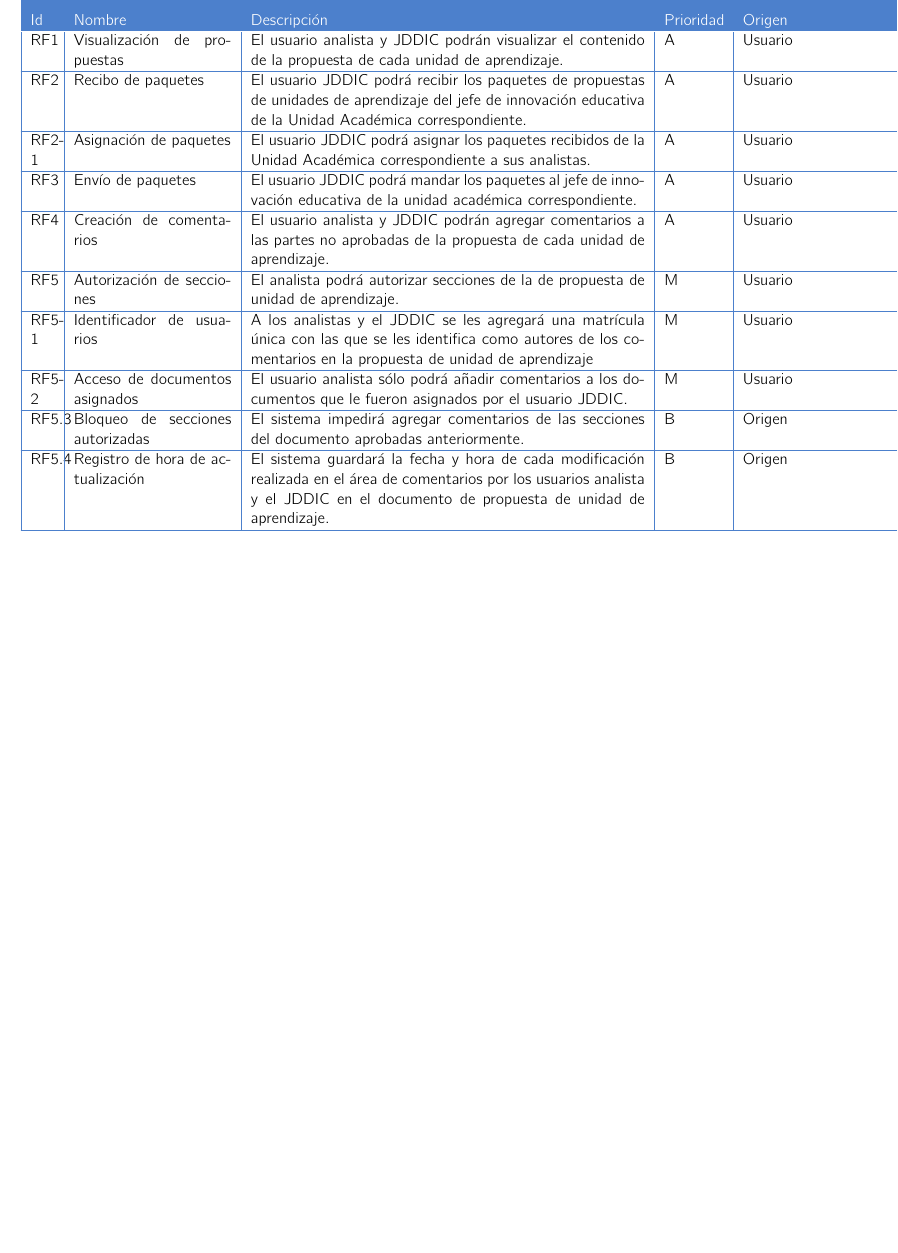
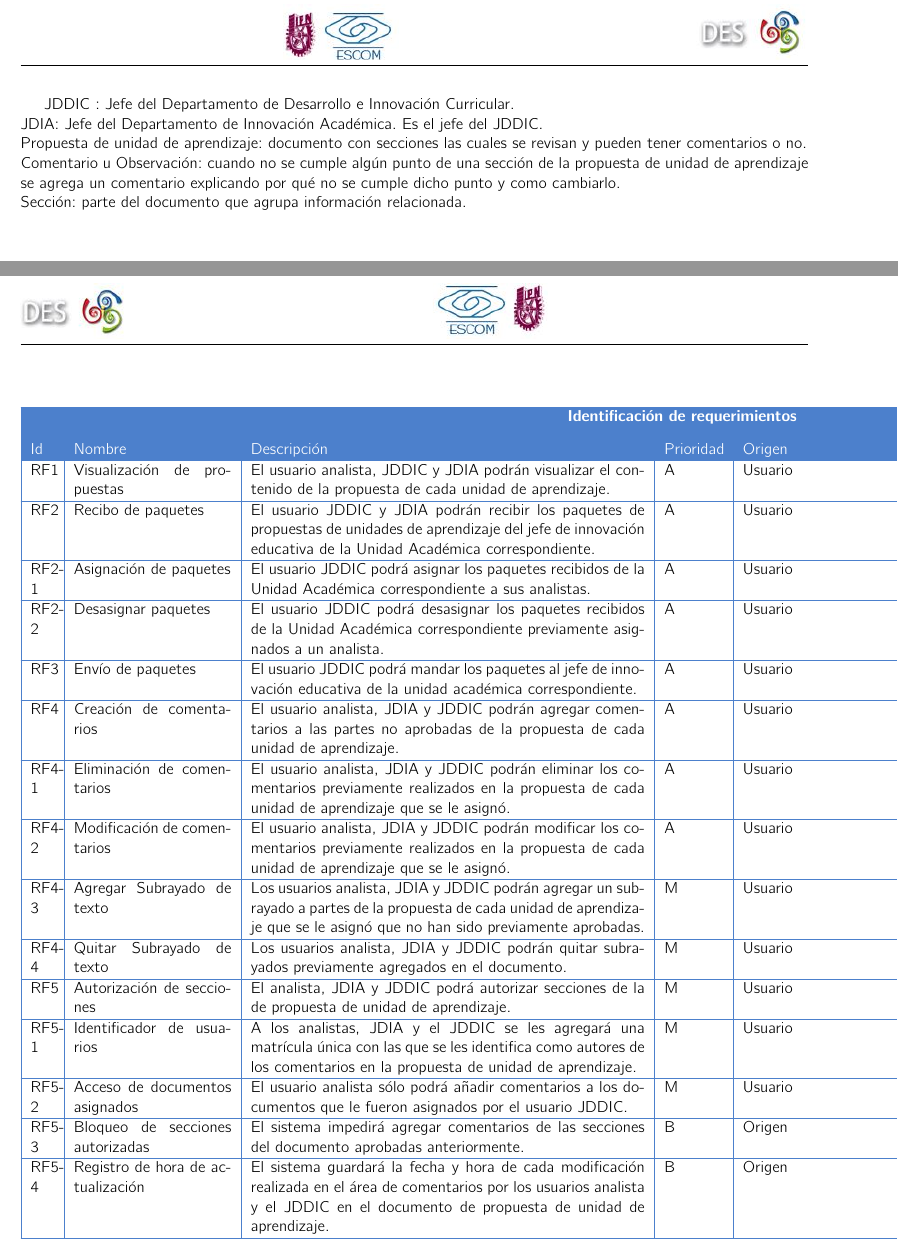
Before and after one commit to SoftwareEngineerESCOM/IngSof, a LaTeX book (Plantilla-Requerimientos/DR.tex, which reads Plantilla-Requerimientos/C2-DR/SP2/RequerimientosVC.tex): part of page 9 of 12 before the commit and two parts of pages 9 and 10 of 13 after it, the two joined at a grey line, cut at the place of the change, the shorter picture padded with empty space. Compiled offline with pdfLaTeX.

Commit message:
actualizacion de requerimientos en verificación

```diff
--- a/Plantilla-Requerimientos/C2-DR/SP2/RequerimientosVC.tex
+++ b/Plantilla-Requerimientos/C2-DR/SP2/RequerimientosVC.tex
@@ -5,19 +5,29 @@
 %	M - Media
 %	B - Baja
 %	MB - Muy Baja
+JDDIC : Jefe del Departamento de Desarrollo e Innovación Curricular.\\
+JDIA: Jefe del Departamento de Innovación Académica. Es el jefe del JDDIC.\\
+Propuesta de unidad de aprendizaje: documento con secciones las cuales se revisan y pueden tener comentarios o no.\\
+Comentario u Observación: cuando no se cumple algún punto de una sección de la propuesta de unidad de aprendizaje se agrega un comentario explicando por qué no se cumple dicho punto y como cambiarlo.\\
+Sección: parte del documento que agrupa información relacionada.\\
 
 \begin{table}[htbp!]
 	\begin{requerimientos}
-		\FRitem{RF1}{Visualización de propuestas}{El usuario analista y JDDIC podrán visualizar  el contenido  de la propuesta de cada unidad de aprendizaje.}{A}{Usuario}
-		\FRitem{RF2}{Recibo de paquetes}{El usuario JDDIC podrá recibir los paquetes de propuestas de unidades de aprendizaje del jefe de innovación educativa de la Unidad Académica correspondiente.}{A}{Usuario}
+		\FRitem{RF1}{Visualización de propuestas}{El usuario analista, JDDIC y JDIA podrán visualizar  el contenido  de la propuesta de cada unidad de aprendizaje.}{A}{Usuario}
+		\FRitem{RF2}{Recibo de paquetes}{El usuario JDDIC y JDIA podrán recibir los paquetes de propuestas de unidades de aprendizaje del jefe de innovación educativa de la Unidad Académica correspondiente.}{A}{Usuario}
 		\FRitem{RF2-1}{Asignación de paquetes}{El usuario JDDIC podrá asignar los paquetes recibidos de la Unidad Académica correspondiente a sus analistas.}{A}{Usuario}
+		\FRitem{RF2-2}{Desasignar paquetes}{El usuario JDDIC podrá desasignar los paquetes recibidos de la Unidad Académica correspondiente previamente asignados a un analista.}{A}{Usuario}
 		\FRitem{RF3}{Envío de paquetes}{El usuario JDDIC podrá mandar los paquetes al jefe de innovación educativa de la unidad académica correspondiente.}{A}{Usuario}
-		\FRitem{RF4}{Creación de comentarios}{El usuario analista y JDDIC  podrán agregar comentarios a las partes no aprobadas de la propuesta de cada unidad de aprendizaje.}{A}{Usuario}
-		\FRitem{RF5}{Autorización de secciones}{El analista podrá autorizar secciones de la de propuesta de unidad de aprendizaje.}{M}{Usuario}
-		\FRitem{RF5-1}{Identificador de usuarios}{A los analistas y el JDDIC se les agregará una matrícula única con las que se les identifica como autores de los comentarios en la propuesta de unidad de aprendizaje}{M}{Usuario}
+		\FRitem{RF4}{Creación de comentarios}{El usuario analista, JDIA y JDDIC  podrán agregar comentarios a las partes no aprobadas de la propuesta de cada unidad de aprendizaje.}{A}{Usuario}
+		\FRitem{RF4-1}{Eliminación de comentarios}{El usuario analista, JDIA y JDDIC  podrán eliminar los comentarios previamente realizados en la propuesta de cada unidad de aprendizaje que se le asignó.}{A}{Usuario}
+		\FRitem{RF4-2}{Modificación de comentarios}{El usuario analista, JDIA y JDDIC  podrán modificar los comentarios previamente realizados en la propuesta de cada unidad de aprendizaje que se le asignó.}{A}{Usuario}
+		\FRitem{RF4-3}{Agregar Subrayado de texto}{Los usuarios analista, JDIA y JDDIC podrán  agregar un subrayado a partes de la propuesta de cada unidad de aprendizaje que se le asignó que no han sido previamente aprobadas.}{M}{Usuario}
+		\FRitem{RF4-4}{Quitar Subrayado de texto}{Los usuarios analista, JDIA y JDDIC podrán quitar subrayados previamente agregados en el documento.}{M}{Usuario}
+		\FRitem{RF5}{Autorización de secciones}{El analista, JDIA y JDDIC podrá autorizar secciones de la de propuesta de unidad de aprendizaje.}{M}{Usuario}
+		\FRitem{RF5-1}{Identificador de usuarios}{A los analistas, JDIA y el JDDIC se les agregará una matrícula única con las que se les identifica como autores de los comentarios en la propuesta de unidad de aprendizaje.}{M}{Usuario}
 		\FRitem{RF5-2}{Acceso de documentos asignados}{El usuario analista sólo podrá añadir comentarios a los documentos que le fueron asignados por el usuario JDDIC.}{M}{Usuario}
-		\FRitem{RF5.3}{Bloqueo de secciones autorizadas}{El sistema impedirá agregar comentarios de las secciones del documento aprobadas anteriormente.}{B}{Origen}
-		\FRitem{RF5.4}{Registro de hora de actualización}{El sistema guardará la fecha y hora de cada modificación realizada en el área de comentarios por los usuarios analista y el JDDIC en el documento de propuesta de unidad de aprendizaje.}{B}{Origen}
+		\FRitem{RF5-3}{Bloqueo de secciones autorizadas}{El sistema impedirá agregar comentarios de las secciones del documento aprobadas anteriormente.}{B}{Origen}
+		\FRitem{RF5-4}{Registro de hora de actualización}{El sistema guardará la fecha y hora de cada modificación realizada en el área de comentarios por los usuarios analista y el JDDIC en el documento de propuesta de unidad de aprendizaje.}{B}{Origen}
 	\end{requerimientos}
     \caption{Requerimientos funcionales del sistema.}
     \label{tbl:}
```
Also changed, not shown: Plantilla-Requerimientos/versiones anteriores/DR V-1.tex (added, +24 -0 lines), Plantilla-Requerimientos/versiones anteriores/RequerimientosVC.tex (added, +24 -0 lines), Plantilla-Requerimientos/DR.pdf, Plantilla-Requerimientos/DR2.pdf (added), Plantilla-Requerimientos/versiones anteriores/DR V-1.pdf (added), 9 other files.
